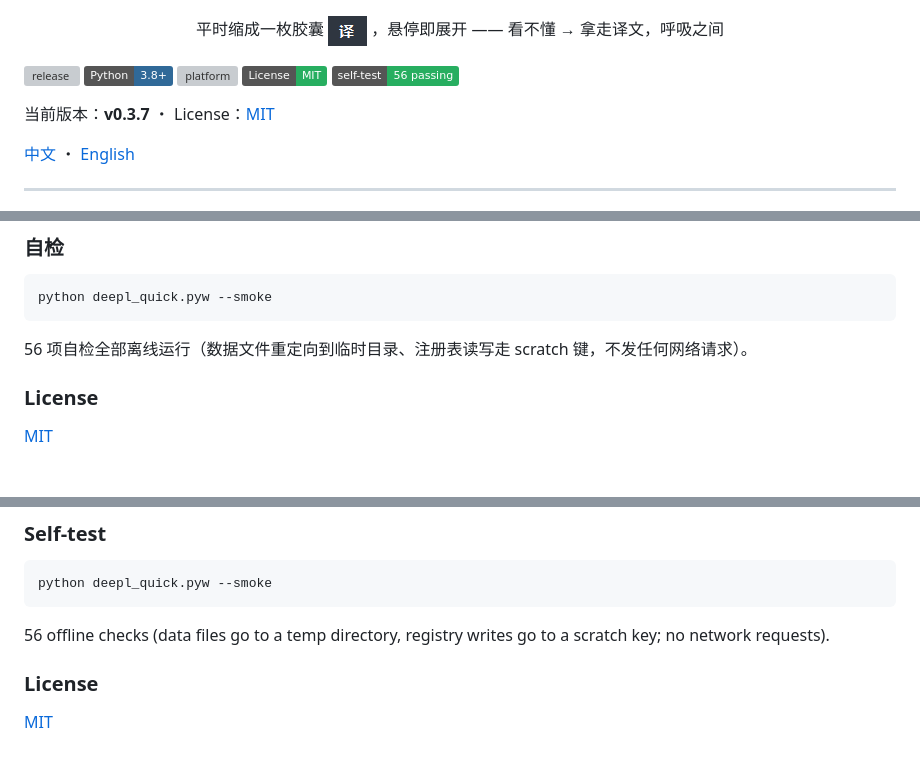
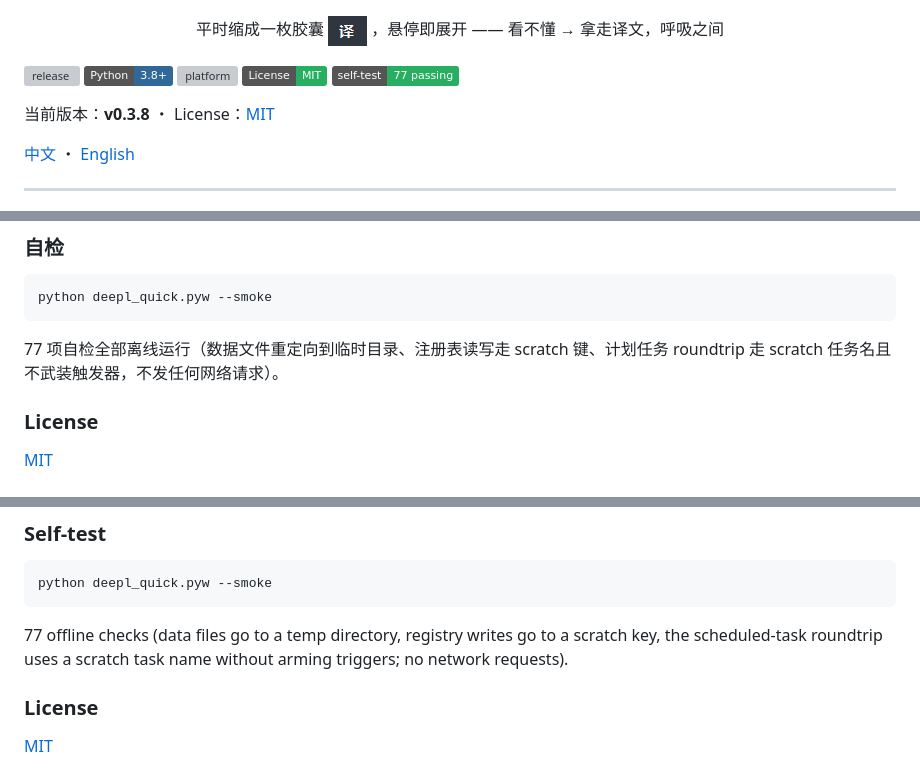
Before and after one commit to geekkkk404/deepl-quick, a Markdown page: README.md, 3 parts joined by grey strips. Rendered like a GitHub page; badges without logos; grey boxes are pictures that could not be loaded.

````diff
--- a/README.md
+++ b/README.md
@@ -10,9 +10,9 @@
   平时缩成一枚胶囊&nbsp;<img src="assets/pill.png" alt="pill" width="39">&nbsp;，悬停即展开 —— 看不懂 → 拿走译文，呼吸之间
 </p>
 
-![release](https://img.shields.io/github/v/release/geekkkk404/deepl-quick) ![python](https://img.shields.io/badge/Python-3.8%2B-306998) ![platform](https://img.shields.io/badge/Windows-10%20%2F%2011-0078d4) ![license](https://img.shields.io/badge/License-MIT-27ae60) ![selftest](https://img.shields.io/badge/self--test-56%20passing-27ae60)
+![release](https://img.shields.io/github/v/release/geekkkk404/deepl-quick) ![python](https://img.shields.io/badge/Python-3.8%2B-306998) ![platform](https://img.shields.io/badge/Windows-10%20%2F%2011-0078d4) ![license](https://img.shields.io/badge/License-MIT-27ae60) ![selftest](https://img.shields.io/badge/self--test-77%20passing-27ae60)
 
-当前版本：**v0.3.7** ・ License：[MIT](LICENSE)
+当前版本：**v0.3.8** ・ License：[MIT](LICENSE)
 
 [中文](#-中文) ・ [English](#english)
 
@@ -98,7 +99,7 @@
 python deepl_quick.pyw --smoke
 ```
 
-56 项自检全部离线运行（数据文件重定向到临时目录、注册表读写走 scratch 键，不发任何网络请求）。
+77 项自检全部离线运行（数据文件重定向到临时目录、注册表读写走 scratch 键、计划任务 roundtrip 走 scratch 任务名且不武装触发器，不发任何网络请求）。
 
 ### License
 
@@ -169,7 +171,7 @@ Usage is counted in **source characters**: translating one text into 3 languages
 python deepl_quick.pyw --smoke
 ```
 
-56 offline checks (data files go to a temp directory, registry writes go to a scratch key; no network requests).
+77 offline checks (data files go to a temp directory, registry writes go to a scratch key, the scheduled-task roundtrip uses a scratch task name without arming triggers; no network requests).
 
 ### License
 
````
Also changed, not shown: other parts of README.md (+3 -1 lines), CHANGELOG.md (+11 -0 lines), assets/settings_en.png, assets/settings_zh.png, 1 other file.
